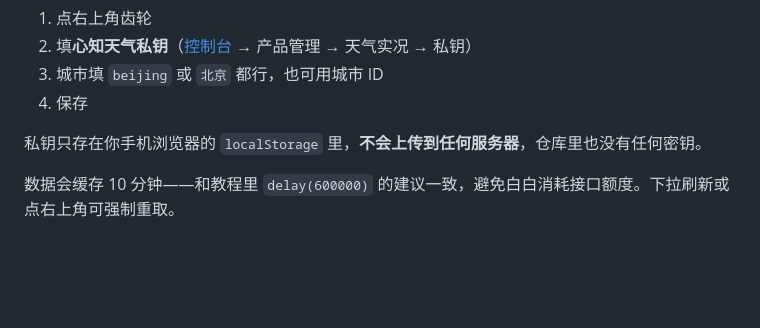
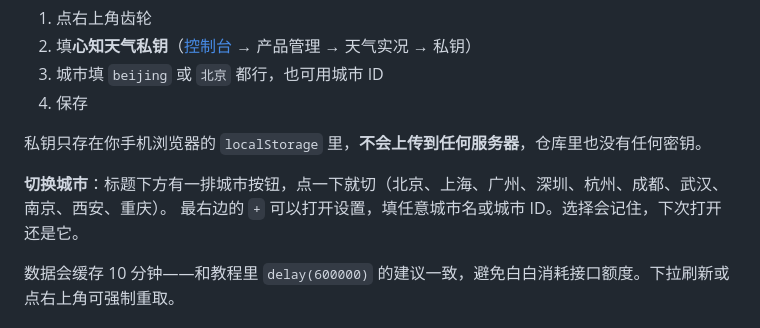
Before and after one commit to onepro07/esp32-weather, a Markdown page: README.md, the part around the change. Rendered like a GitHub page; blank space fills up the shorter version.

```diff
--- a/README.md
+++ b/README.md
@@ -31,6 +31,9 @@
 4. 保存
 
 私钥只存在你手机浏览器的 `localStorage` 里，**不会上传到任何服务器**，仓库里也没有任何密钥。
+
+**切换城市**：标题下方有一排城市按钮，点一下就切（北京、上海、广州、深圳、杭州、成都、武汉、南京、西安、重庆）。
+最右边的 `+` 可以打开设置，填任意城市名或城市 ID。选择会记住，下次打开还是它。
 
 数据会缓存 10 分钟——和教程里 `delay(600000)` 的建议一致，避免白白消耗接口额度。下拉刷新或点右上角可强制重取。
 
```
